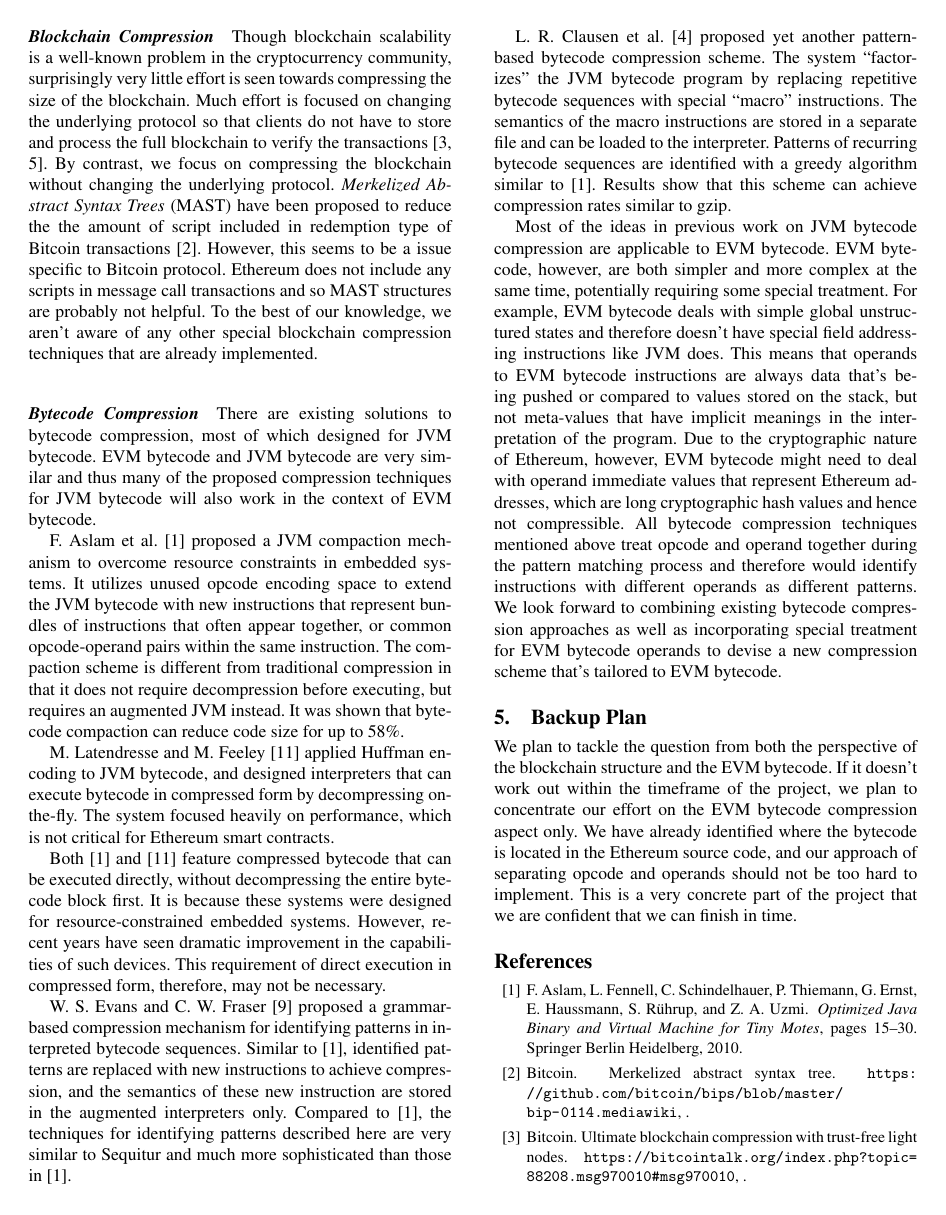
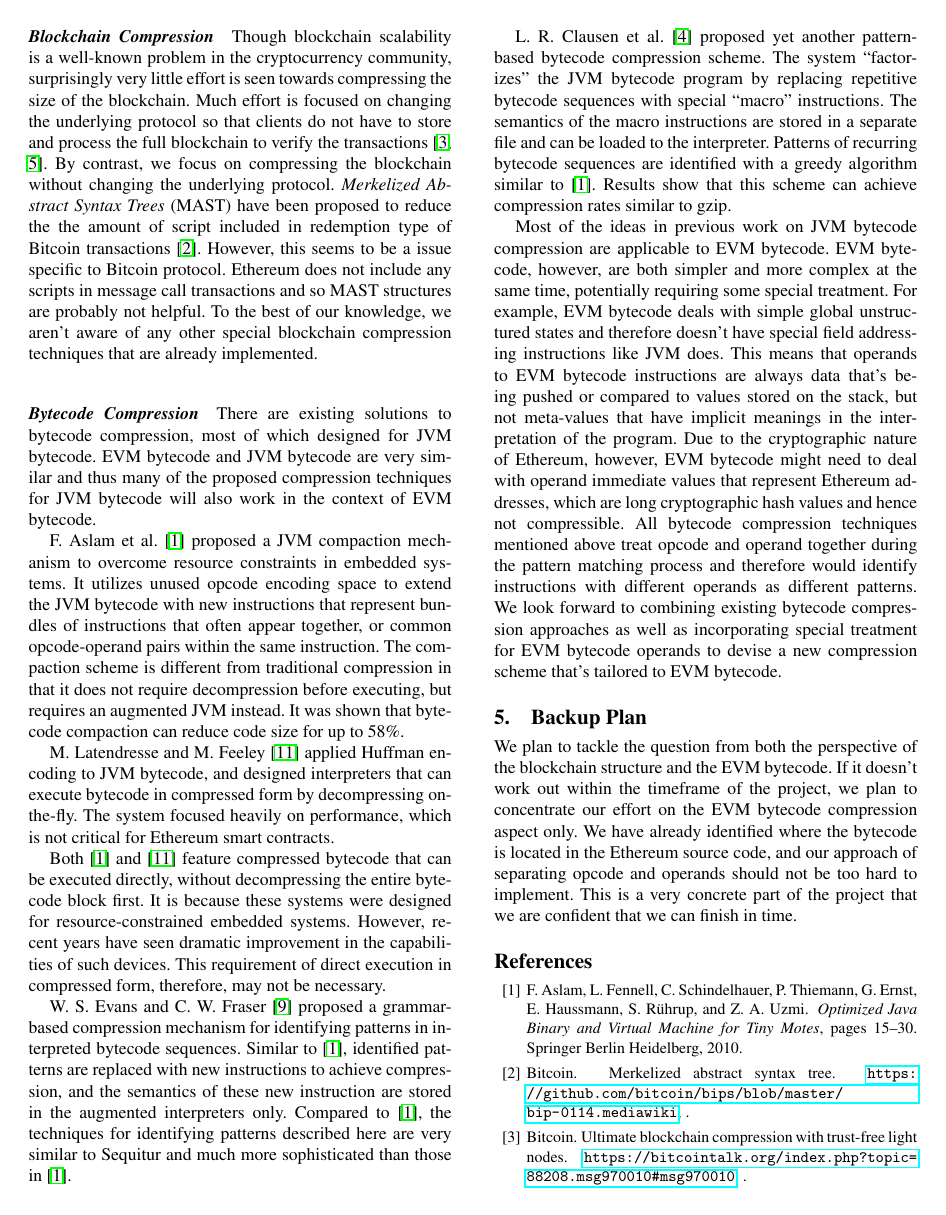
Before and after one commit to anithag/compressEVM, a LaTeX paper (proposal/proposal.tex): page 3 of 4. Compiled offline with pdfLaTeX; a missing font is replaced by an installed copy or a similar font.

Commit message:
Hyperlinks

```diff
--- a/proposal/proposal.tex
+++ b/proposal/proposal.tex
@@ -37,7 +37,7 @@
 \usepackage{amsthm}
 \usepackage{listings}
 \usepackage{xspace}
-\usepackage[draft]{hyperref}
+\usepackage{hyperref}
 %\usepackage{flushend}
 \usepackage[inline]{enumitem}
 
```
